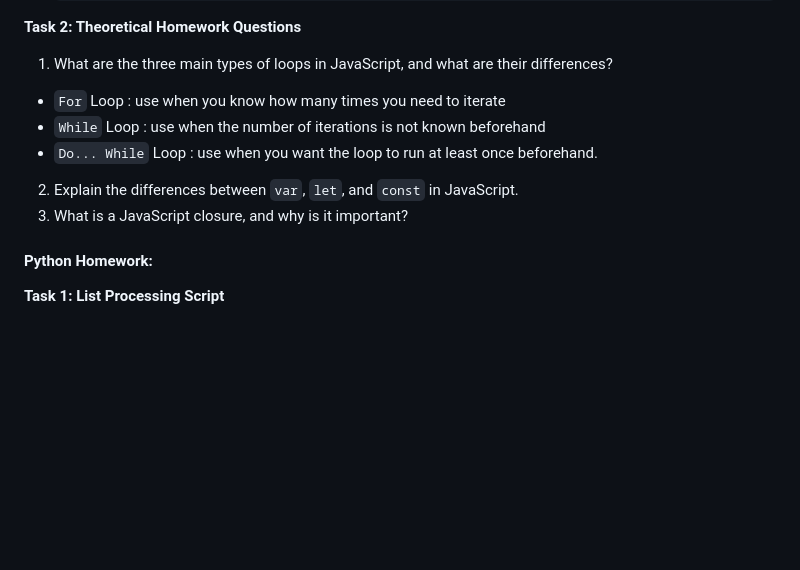
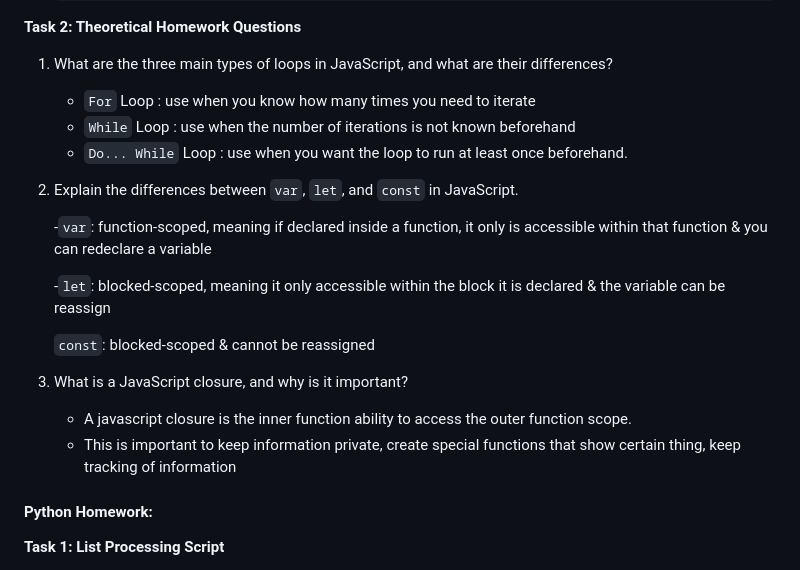
Before and after one commit to arthurbernierjr/zali-1, a Markdown page: README.md, the part around the change. GitHub-like rendering; blank space fills up the shorter version.

```diff
--- a/README.md
+++ b/README.md
@@ -255,12 +255,21 @@
 
 1. What are the three main types of loops in JavaScript, and what are their differences?
 
-- `For` Loop : use when you know how many times you need to iterate
-- `While` Loop : use when the number of iterations is not known beforehand
-- `Do... While` Loop : use when you want the loop to run at least once beforehand.
+   - `For` Loop : use when you know how many times you need to iterate
+   - `While` Loop : use when the number of iterations is not known beforehand
+   - `Do... While` Loop : use when you want the loop to run at least once beforehand.
 
 2. Explain the differences between `var`, `let`, and `const` in JavaScript.
+
+   -`var`: function-scoped, meaning if declared inside a function, it only is accessible within that function & you can redeclare a variable
+
+   -`let`: blocked-scoped, meaning it only accessible within the block it is declared & the variable can be reassign
+
+   `const`: blocked-scoped & cannot be reassigned
+
 3. What is a JavaScript closure, and why is it important?
+   - A javascript closure is the inner function ability to access the outer function scope.
+   - This is important to keep information private, create special functions that show certain thing, keep tracking of information
 
 #### **Python Homework:**
 
```
